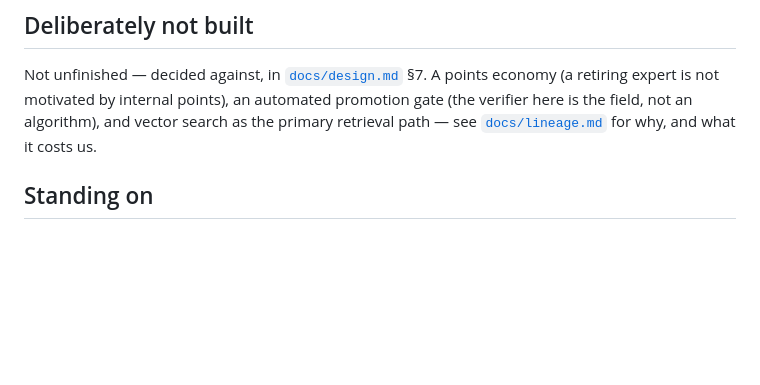
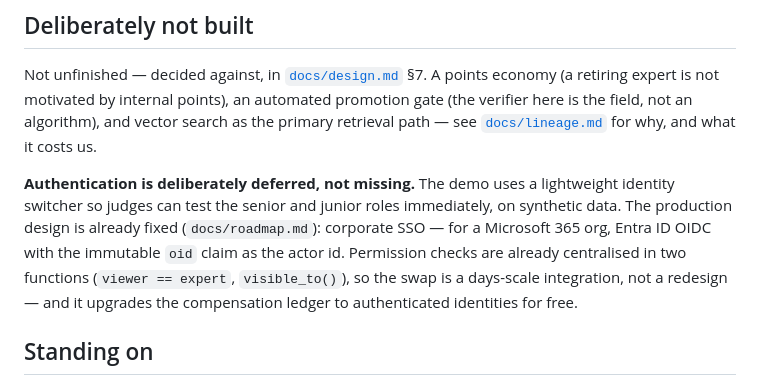
Before and after one commit to wilcoco/yudonKnow, a Markdown page: README.md, the part around the change. Rendered like a GitHub page; blank space fills up the shorter version.

Commit message:
docs: concrete Entra ID SSO integration design (README + roadmap)
Co-Authored-By: Claude Fable 5 <noreply@anthropic.com>
Claude-Session: https://claude.ai/code/session_013YoGCPnJsHL3w5kYhGCcuH

```diff
--- a/README.md
+++ b/README.md
@@ -346,6 +346,15 @@ automated promotion gate (the verifier here is the field, not an algorithm),
 and vector search as the primary retrieval path — see
 [`docs/lineage.md`](docs/lineage.md) for why, and what it costs us.
 
+**Authentication is deliberately deferred, not missing.** The demo uses a
+lightweight identity switcher so judges can test the senior and junior roles
+immediately, on synthetic data. The production design is already fixed
+(`docs/roadmap.md`): corporate SSO — for a Microsoft 365 org, Entra ID OIDC
+with the immutable `oid` claim as the actor id. Permission checks are already
+centralised in two functions (`viewer == expert`, `visible_to()`), so the
+swap is a days-scale integration, not a redesign — and it upgrades the
+compensation ledger to authenticated identities for free.
+
 ## Standing on
 
 Cognitive task analysis: **CDM** (Klein, Calderwood & MacGregor, 1989) and
```
Also changed, not shown: docs/roadmap.md (+8 -0 lines).
